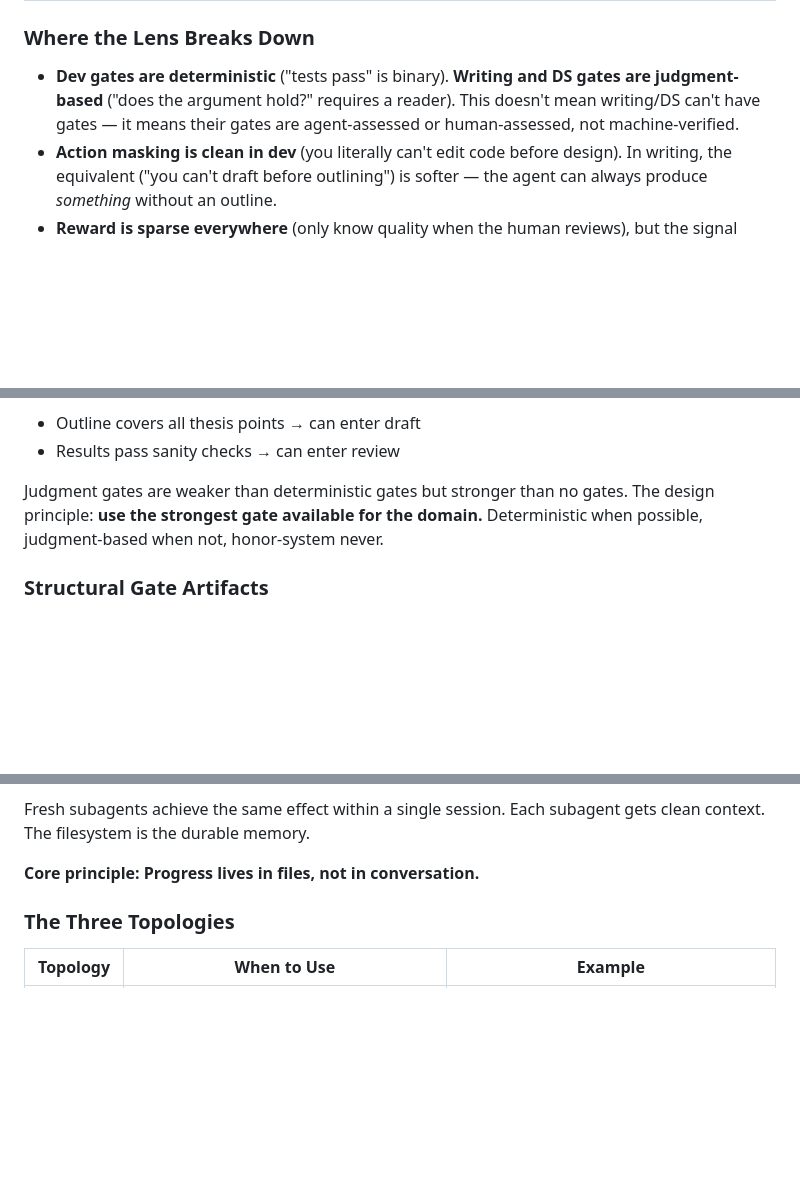
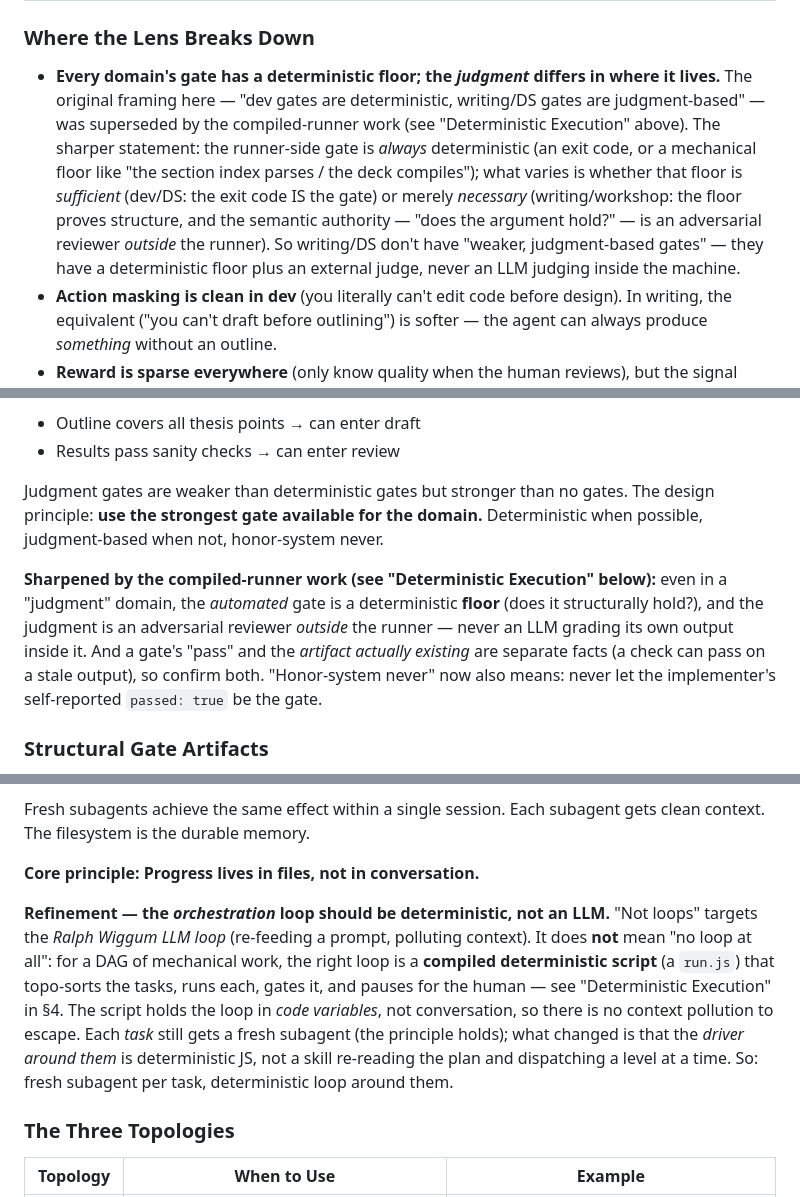
Before and after one commit to edwinhu/claude-plugins, a Markdown page: PHILOSOPHY.md, 3 parts joined by grey strips. Rendered like a GitHub page; blank space fills up the shorter version.

```diff
--- a/PHILOSOPHY.md
+++ b/PHILOSOPHY.md
@@ -40,7 +40,7 @@ The RL framing gives precise vocabulary for workflow design decisions. **The wor
 
 ### Where the Lens Breaks Down
 
-- **Dev gates are deterministic** ("tests pass" is binary). **Writing and DS gates are judgment-based** ("does the argument hold?" requires a reader). This doesn't mean writing/DS can't have gates — it means their gates are agent-assessed or human-assessed, not machine-verified.
+- **Every domain's gate has a deterministic floor; the *judgment* differs in where it lives.** The original framing here — "dev gates are deterministic, writing/DS gates are judgment-based" — was superseded by the compiled-runner work (see "Deterministic Execution" above). The sharper statement: the runner-side gate is *always* deterministic (an exit code, or a mechanical floor like "the section index parses / the deck compiles"); what varies is whether that floor is *sufficient* (dev/DS: the exit code IS the gate) or merely *necessary* (writing/workshop: the floor proves structure, and the semantic authority — "does the argument hold?" — is an adversarial reviewer *outside* the runner). So writing/DS don't have "weaker, judgment-based gates" — they have a deterministic floor plus an external judge, never an LLM judging inside the machine.
 - **Action masking is clean in dev** (you literally can't edit code before design). In writing, the equivalent ("you can't draft before outlining") is softer — the agent can always produce *something* without an outline.
 - **Reward is sparse everywhere** (only know quality when the human reviews), but the signal quality differs: a failing test is unambiguous, "this paragraph is weak" is not.
 
@@ -68,6 +68,8 @@ But not all domains have machine-verifiable gates. Writing and DS rely on **judg
 - Results pass sanity checks → can enter review
 
 Judgment gates are weaker than deterministic gates but stronger than no gates. The design principle: **use the strongest gate available for the domain.** Deterministic when possible, judgment-based when not, honor-system never.
+
+**Sharpened by the compiled-runner work (see "Deterministic Execution" below):** even in a "judgment" domain, the *automated* gate is a deterministic **floor** (does it structurally hold?), and the judgment is an adversarial reviewer *outside* the runner — never an LLM grading its own output inside it. And a gate's "pass" and the *artifact actually existing* are separate facts (a check can pass on a stale output), so confirm both. "Honor-system never" now also means: never let the implementer's self-reported `passed: true` be the gate.
 
 ### Structural Gate Artifacts
 
@@ -277,6 +303,8 @@ Long-running agent sessions suffer from **context pollution**: each failed attem
 Fresh subagents achieve the same effect within a single session. Each subagent gets clean context. The filesystem is the durable memory.
 
 **Core principle: Progress lives in files, not in conversation.**
+
+**Refinement — the *orchestration* loop should be deterministic, not an LLM.** "Not loops" targets the *Ralph Wiggum LLM loop* (re-feeding a prompt, polluting context). It does **not** mean "no loop at all": for a DAG of mechanical work, the right loop is a **compiled deterministic script** (a `run.js`) that topo-sorts the tasks, runs each, gates it, and pauses for the human — see "Deterministic Execution" in §4. The script holds the loop in *code variables*, not conversation, so there is no context pollution to escape. Each *task* still gets a fresh subagent (the principle holds); what changed is that the *driver around them* is deterministic JS, not a skill re-reading the plan and dispatching a level at a time. So: fresh subagent per task, deterministic loop around them.
 
 ### The Three Topologies
 
```
Also changed, not shown: other parts of PHILOSOPHY.md (+24 -0 lines).
